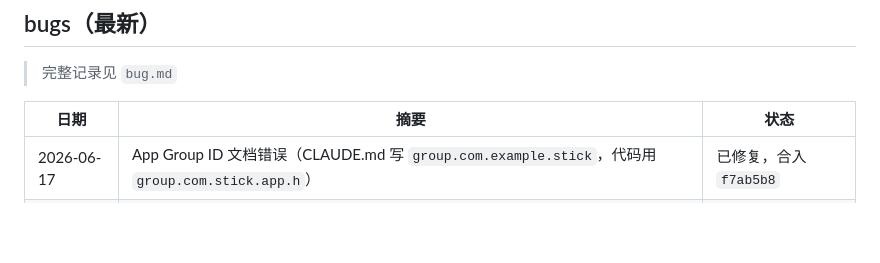
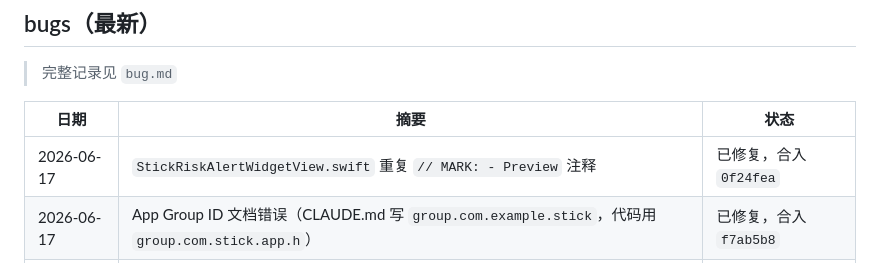
Before and after one commit to mkz0930/stick, a Markdown page: progress.md, the part around the change. GitHub-like rendering; blank space fills up the shorter version.

Commit message:
docs: 更新 progress.md（重复 MARK 注释修复记入 bugs 表）

```diff
--- a/progress.md
+++ b/progress.md
@@ -54,6 +54,7 @@
 
 | 日期 | 摘要 | 状态 |
 |---|---|---|
+| 2026-06-17 | `StickRiskAlertWidgetView.swift` 重复 `// MARK: - Preview` 注释 | 已修复，合入 `0f24fea` |
 | 2026-06-17 | App Group ID 文档错误（CLAUDE.md 写 `group.com.example.stick`，代码用 `group.com.stick.app.h`） | 已修复，合入 `f7ab5b8` |
 | 2026-06-17 | Widget 背景色硬编码暖白色 | 已修复，合入 `2b40acf` |
 | 2026-06-17 | FeatureRow 展开 alerts 时需点两次 chevron 才能显示列表 | 已修复，合入 `f170861` |
```
